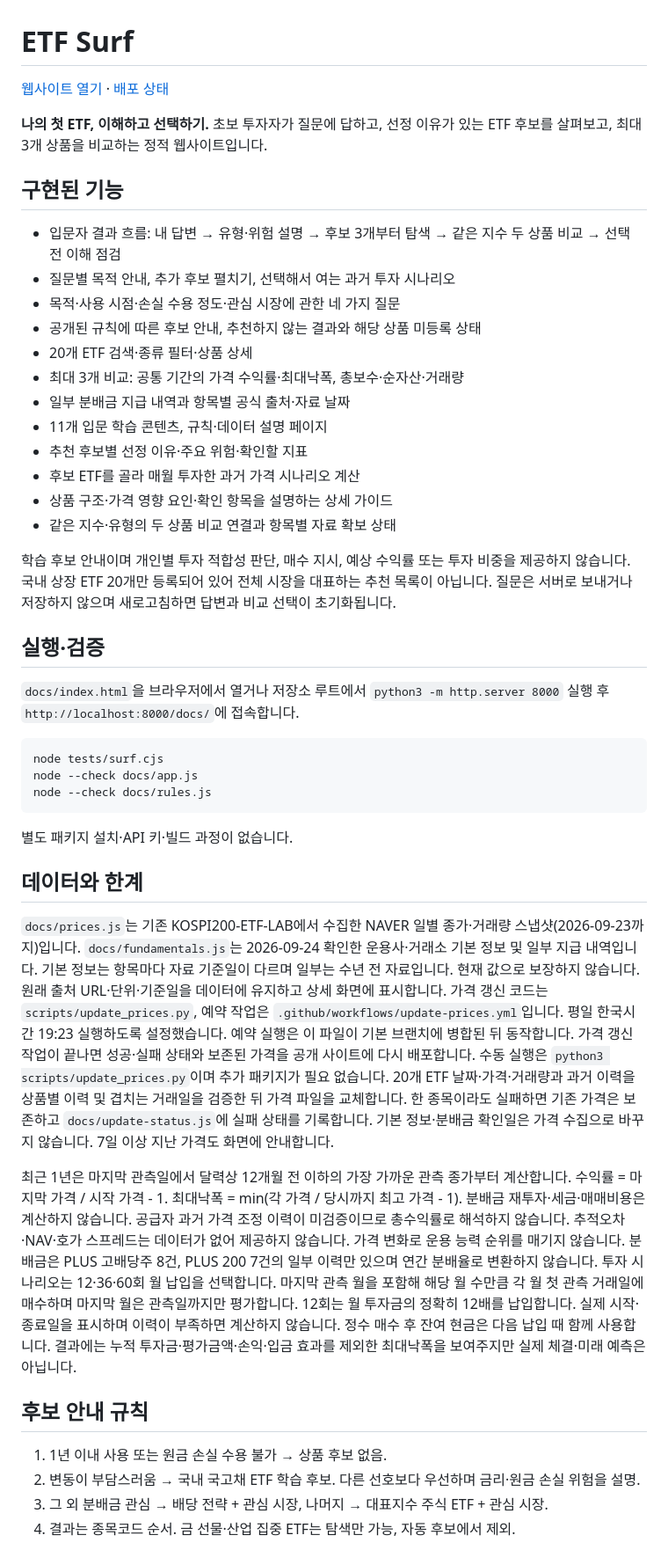
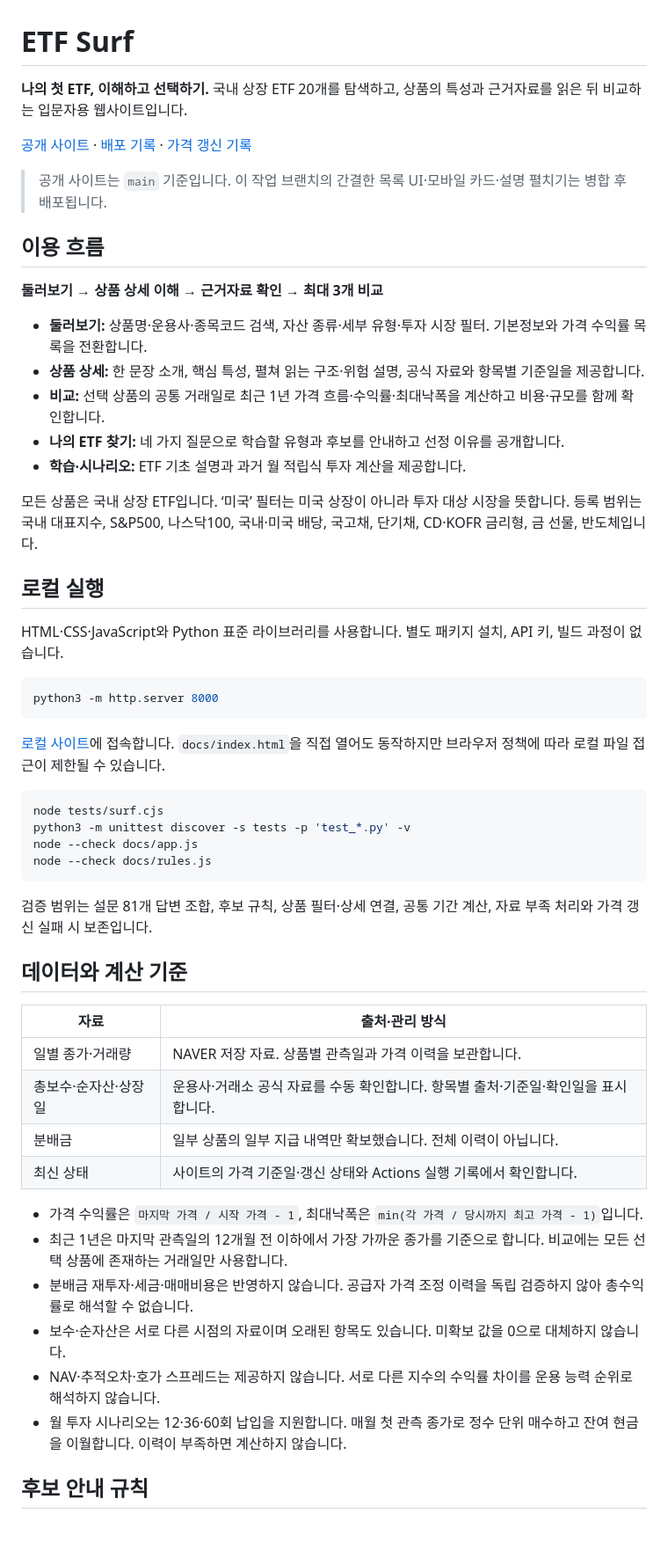
Before and after one commit to wjyi0615/etf-surf, a Markdown page: README.md, the part around one of its changes. Shown at 88% size. GitHub-like rendering; blank space fills up the shorter version.

Commit message:
Document current ETF Surf features, data limits and branch workflow

````diff
--- a/README.md
+++ b/README.md
@@ -1,61 +1,57 @@
 # ETF Surf
 
-[웹사이트 열기](https://wjyi0615.github.io/etf-surf/) · [배포 상태](https://github.com/wjyi0615/etf-surf/actions/workflows/pages.yml)
+**나의 첫 ETF, 이해하고 선택하기.** 국내 상장 ETF 20개를 탐색하고, 상품의 특성과 근거자료를 읽은 뒤 비교하는 입문자용 웹사이트입니다.
 
-**나의 첫 ETF, 이해하고 선택하기.**
-초보 투자자가 질문에 답하고, 선정 이유가 있는 ETF 후보를 살펴보고, 최대 3개 상품을 비교하는 정적 웹사이트입니다.
+[공개 사이트](https://wjyi0615.github.io/etf-surf/) · [배포 기록](https://github.com/wjyi0615/etf-surf/actions/workflows/pages.yml) · [가격 갱신 기록](https://github.com/wjyi0615/etf-surf/actions/workflows/update-prices.yml)
 
-## 구현된 기능
-- 입문자 결과 흐름: 내 답변 → 유형·위험 설명 → 후보 3개부터 탐색 → 같은 지수 두 상품 비교 → 선택 전 이해 점검
-- 질문별 목적 안내, 추가 후보 펼치기, 선택해서 여는 과거 투자 시나리오
-- 목적·사용 시점·손실 수용 정도·관심 시장에 관한 네 가지 질문
-- 공개된 규칙에 따른 후보 안내, 추천하지 않는 결과와 해당 상품 미등록 상태
-- 20개 ETF 검색·종류 필터·상품 상세
-- 최대 3개 비교: 공통 기간의 가격 수익률·최대낙폭, 총보수·순자산·거래량
-- 일부 분배금 지급 내역과 항목별 공식 출처·자료 날짜
-- 11개 입문 학습 콘텐츠, 규칙·데이터 설명 페이지
-- 추천 후보별 선정 이유·주요 위험·확인할 지표
-- 후보 ETF를 골라 매월 투자한 과거 가격 시나리오 계산
-- 상품 구조·가격 영향 요인·확인 항목을 설명하는 상세 가이드
-- 같은 지수·유형의 두 상품 비교 연결과 항목별 자료 확보 상태
+> 공개 사이트는 `main` 기준입니다. 이 작업 브랜치의 간결한 목록 UI·모바일 카드·설명 펼치기는 병합 후 배포됩니다.
 
-학습 후보 안내이며 개인별 투자 적합성 판단, 매수 지시, 예상 수익률 또는 투자 비중을 제공하지 않습니다.
-국내 상장 ETF 20개만 등록되어 있어 전체 시장을 대표하는 추천 목록이 아닙니다.
-질문은 서버로 보내거나 저장하지 않으며 새로고침하면 답변과 비교 선택이 초기화됩니다.
+## 이용 흐름
 
-## 실행·검증
-`docs/index.html`을 브라우저에서 열거나 저장소 루트에서 `python3 -m http.server 8000` 실행 후 `http://localhost:8000/docs/`에 접속합니다.
+**둘러보기 → 상품 상세 이해 → 근거자료 확인 → 최대 3개 비교**
+
+- **둘러보기:** 상품명·운용사·종목코드 검색, 자산 종류·세부 유형·투자 시장 필터. 기본정보와 가격 수익률 목록을 전환합니다.
+- **상품 상세:** 한 문장 소개, 핵심 특성, 펼쳐 읽는 구조·위험 설명, 공식 자료와 항목별 기준일을 제공합니다.
+- **비교:** 선택 상품의 공통 거래일로 최근 1년 가격 흐름·수익률·최대낙폭을 계산하고 비용·규모를 함께 확인합니다.
+- **나의 ETF 찾기:** 네 가지 질문으로 학습할 유형과 후보를 안내하고 선정 이유를 공개합니다.
+- **학습·시나리오:** ETF 기초 설명과 과거 월 적립식 투자 계산을 제공합니다.
+
+모든 상품은 국내 상장 ETF입니다. ‘미국’ 필터는 미국 상장이 아니라 투자 대상 시장을 뜻합니다. 등록 범위는 국내 대표지수, S&P500, 나스닥100, 국내·미국 배당, 국고채, 단기채, CD·KOFR 금리형, 금 선물, 반도체입니다.
+
+## 로컬 실행
+
+HTML·CSS·JavaScript와 Python 표준 라이브러리를 사용합니다. 별도 패키지 설치, API 키, 빌드 과정이 없습니다.
+
+```sh
+python3 -m http.server 8000
+```
+
+[로컬 사이트](http://localhost:8000/docs/)에 접속합니다. `docs/index.html`을 직접 열어도 동작하지만 브라우저 정책에 따라 로컬 파일 접근이 제한될 수 있습니다.
 
 ```sh
 node tests/surf.cjs
+python3 -m unittest discover -s tests -p 'test_*.py' -v
 node --check docs/app.js
 node --check docs/rules.js
 ```
-별도 패키지 설치·API 키·빌드 과정이 없습니다.
 
-## 데이터와 한계
-`docs/prices.js`는 기존 KOSPI200-ETF-LAB에서 수집한 NAVER 일별 종가·거래량 스냅샷(2026-09-23까지)입니다.
-`docs/fundamentals.js`는 2026-09-24 확인한 운용사·거래소 기본 정보 및 일부 지급 내역입니다.
-기본 정보는 항목마다 자료 기준일이 다르며 일부는 수년 전 자료입니다. 현재 값으로 보장하지 않습니다.
-원래 출처 URL·단위·기준일을 데이터에 유지하고 상세 화면에 표시합니다.
-가격 갱신 코드는 `scripts/update_prices.py`, 예약 작업은 `.github/workflows/update-prices.yml`입니다.
-평일 한국시간 19:23 실행하도록 설정했습니다. 예약 실행은 이 파일이 기본 브랜치에 병합된 뒤 동작합니다.
-가격 갱신 작업이 끝나면 성공·실패 상태와 보존된 가격을 공개 사이트에 다시 배포합니다.
-수동 실행은 `python3 scripts/update_prices.py`이며 추가 패키지가 필요 없습니다.
-20개 ETF 날짜·가격·거래량과 과거 이력을 상품별 이력 및 겹치는 거래일을 검증한 뒤 가격 파일을 교체합니다.
-한 종목이라도 실패하면 기존 가격은 보존하고 `docs/update-status.js`에 실패 상태를 기록합니다.
-기본 정보·분배금 확인일은 가격 수집으로 바꾸지 않습니다. 7일 이상 지난 가격도 화면에 안내합니다.
+검증 범위는 설문 81개 답변 조합, 후보 규칙, 상품 필터·상세 연결, 공통 기간 계산, 자료 부족 처리와 가격 갱신 실패 시 보존입니다.
 
-최근 1년은 마지막 관측일에서 달력상 12개월 전 이하의 가장 가까운 관측 종가부터 계산합니다.
-수익률 = 마지막 가격 / 시작 가격 - 1. 최대낙폭 = min(각 가격 / 당시까지 최고 가격 - 1).
-분배금 재투자·세금·매매비용은 계산하지 않습니다. 공급자 과거 가격 조정 이력이 미검증이므로 총수익률로 해석하지 않습니다.
-추적오차·NAV·호가 스프레드는 데이터가 없어 제공하지 않습니다. 가격 변화로 운용 능력 순위를 매기지 않습니다.
-분배금은 PLUS 고배당주 8건, PLUS 200 7건의 일부 이력만 있으며 연간 분배율로 변환하지 않습니다.
-투자 시나리오는 12·36·60회 월 납입을 선택합니다. 마지막 관측 월을 포함해 해당 월 수만큼 각 월 첫 관측 거래일에 매수하며 마지막 월은 관측일까지만 평가합니다. 12회는 월 투자금의 정확히 12배를 납입합니다. 실제 시작·종료일을 표시하며 이력이 부족하면 계산하지 않습니다. 정수 매수 후 잔여 현금은 다음 납입 때 함께 사용합니다. 결과에는 누적 투자금·평가금액·손익·입금 효과를 제외한 최대낙폭을 보여주지만 실제 체결·미래 예측은 아닙니다.
+## 데이터와 계산 기준
+
+| 자료 | 출처·관리 방식 |
+| --- | --- |
+| 일별 종가·거래량 | NAVER 저장 자료. 상품별 관측일과 가격 이력을 보관합니다. |
+| 총보수·순자산·상장일 | 운용사·거래소 공식 자료를 수동 확인합니다. 항목별 출처·기준일·확인일을 표시합니다. |
+| 분배금 | 일부 상품의 일부 지급 내역만 확보했습니다. 전체 이력이 아닙니다. |
+| 최신 상태 | 사이트의 가격 기준일·갱신 상태와 Actions 실행 기록에서 확인합니다. |
+
+- 가격 수익률은 `마지막 가격 / 시작 가격 - 1`, 최대낙폭은 `min(각 가격 / 당시까지 최고 가격 - 1)`입니다.
+- 최근 1년은 마지막 관측일의 12개월 전 이하에서 가장 가까운 종가를 기준으로 합니다. 비교에는 모든 선택 상품에 존재하는 거래일만 사용합니다.
+- 분배금 재투자·세금·매매비용은 반영하지 않습니다. 공급자 가격 조정 이력을 독립 검증하지 않아 총수익률로 해석할 수 없습니다.
+- 보수·순자산은 서로 다른 시점의 자료이며 오래된 항목도 있습니다. 미확보 값을 0으로 대체하지 않습니다.
+- NAV·추적오차·호가 스프레드는 제공하지 않습니다. 서로 다른 지수의 수익률 차이를 운용 능력 순위로 해석하지 않습니다.
+- 월 투자 시나리오는 12·36·60회 납입을 지원합니다. 매월 첫 관측 종가로 정수 단위 매수하고 잔여 현금을 이월합니다. 이력이 부족하면 계산하지 않습니다.
 
 ## 후보 안내 규칙
-1. 1년 이내 사용 또는 원금 손실 수용 불가 → 상품 후보 없음.
-2. 변동이 부담스러움 → 국내 국고채 ETF 학습 후보. 다른 선호보다 우선하며 금리·원금 손실 위험을 설명.
-3. 그 외 분배금 관심 → 배당 전략 + 관심 시장, 나머지 → 대표지수 주식 ETF + 관심 시장.
-4. 결과는 종목코드 순서. 금 선물·산업 집중 ETF는 탐색만 가능, 자동 후보에서 제외.
 
````
Also changed, not shown: other parts of README.md (+29 -18 lines).
